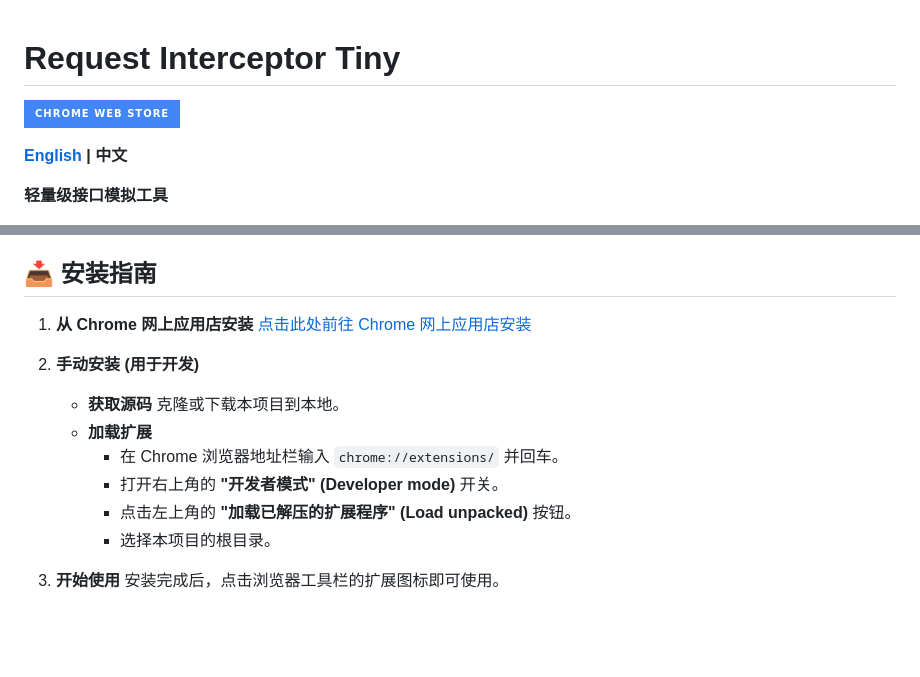
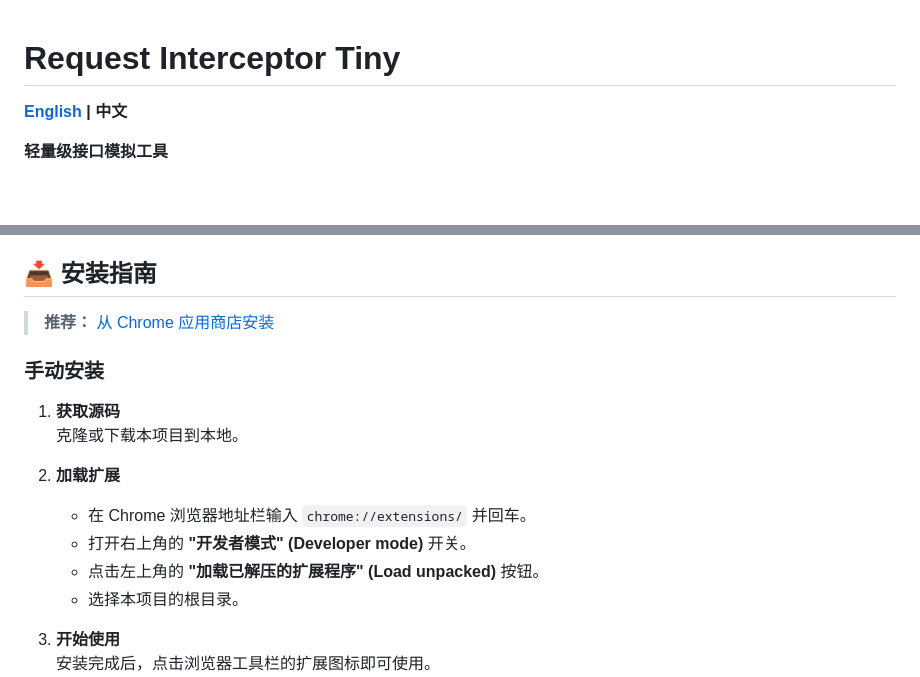
Before and after one commit to andy7076/request_intercepter_tiny, a Markdown page: README_CN.md, 2 parts joined by grey strips. GitHub-like rendering; badges without logos; blank space fills up the shorter version.

Commit message:
docs: 更新 README 文档，添加 Chrome 网上应用店下载链接

```diff
--- a/README_CN.md
+++ b/README_CN.md
@@ -1,6 +1,4 @@
 # Request Interceptor Tiny
-
-[![Chrome Web Store](https://img.shields.io/badge/Chrome_Web_Store-4285F4?style=for-the-badge&logo=google-chrome&logoColor=white)](https://chromewebstore.google.com/detail/request-interceptor-tiny/bdlpkfphbnijjdciolbnnbdchpbdkmik)
 
 **[English](./README.md) | 中文**
 
@@ -43,17 +41,18 @@ Request Interceptor Tiny 是一款专为开发者设计的 Chrome 扩展，旨
 
 ## 📥 安装指南
 
-1. **从 Chrome 网上应用店安装**
-   [点击此处前往 Chrome 网上应用店安装](https://chromewebstore.google.com/detail/request-interceptor-tiny/bdlpkfphbnijjdciolbnnbdchpbdkmik)
+> **推荐：** [从 Chrome 应用商店安装](https://chromewebstore.google.com/detail/request-interceptor-tiny/bdlpkfphbnijjdciolbnnbdchpbdkmik)
 
-2. **手动安装 (用于开发)**
-   - **获取源码**
-     克隆或下载本项目到本地。
-   - **加载扩展**
-     - 在 Chrome 浏览器地址栏输入 `chrome://extensions/` 并回车。
-     - 打开右上角的 **"开发者模式" (Developer mode)** 开关。
-     - 点击左上角的 **"加载已解压的扩展程序" (Load unpacked)** 按钮。
-     - 选择本项目的根目录。
+### 手动安装
+
+1. **获取源码**
+   克隆或下载本项目到本地。
+
+2. **加载扩展**
+   - 在 Chrome 浏览器地址栏输入 `chrome://extensions/` 并回车。
+   - 打开右上角的 **"开发者模式" (Developer mode)** 开关。
+   - 点击左上角的 **"加载已解压的扩展程序" (Load unpacked)** 按钮。
+   - 选择本项目的根目录。
 
 3. **开始使用**
    安装完成后，点击浏览器工具栏的扩展图标即可使用。
```
Also changed, not shown: README.md (+11 -12 lines).
